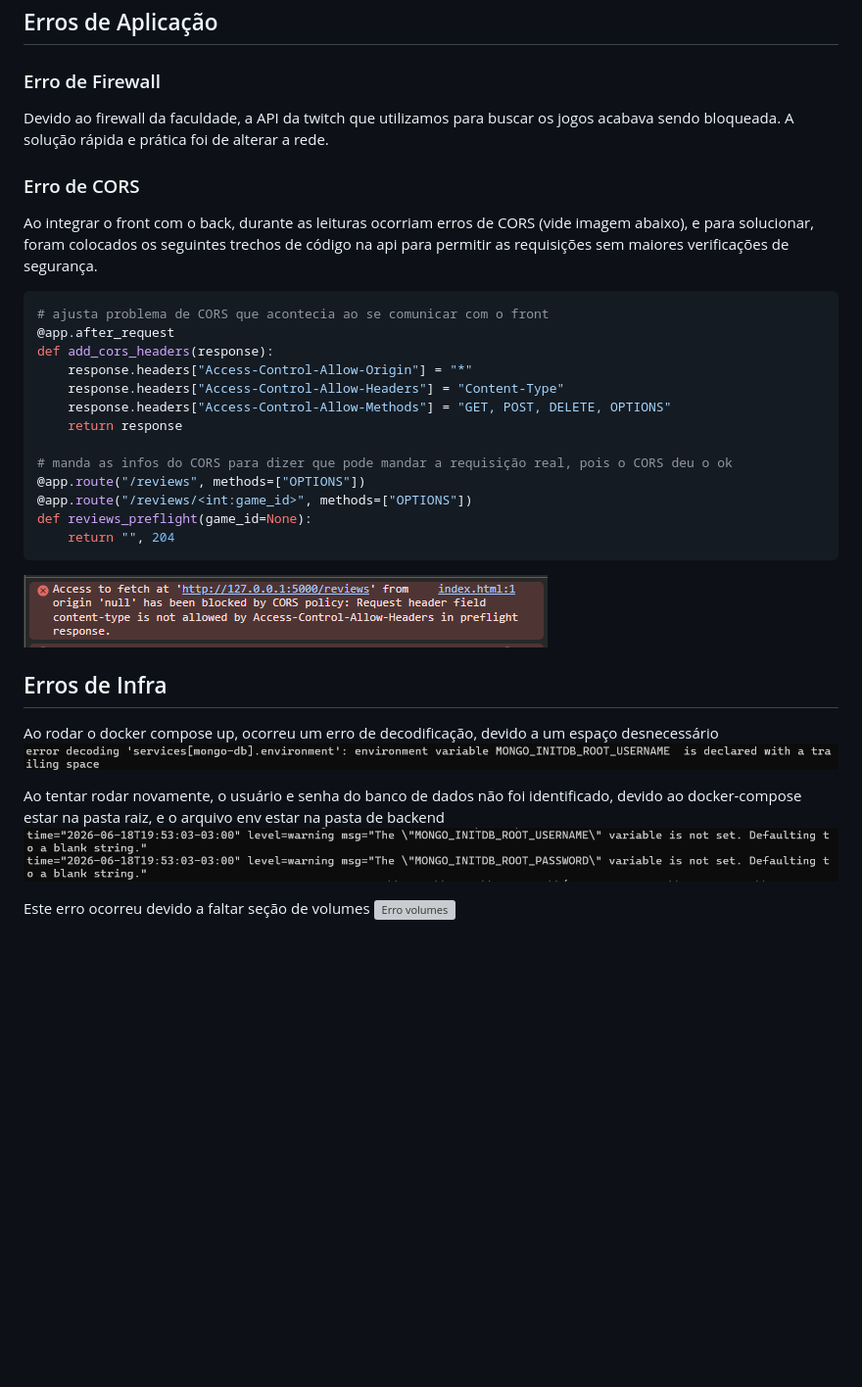
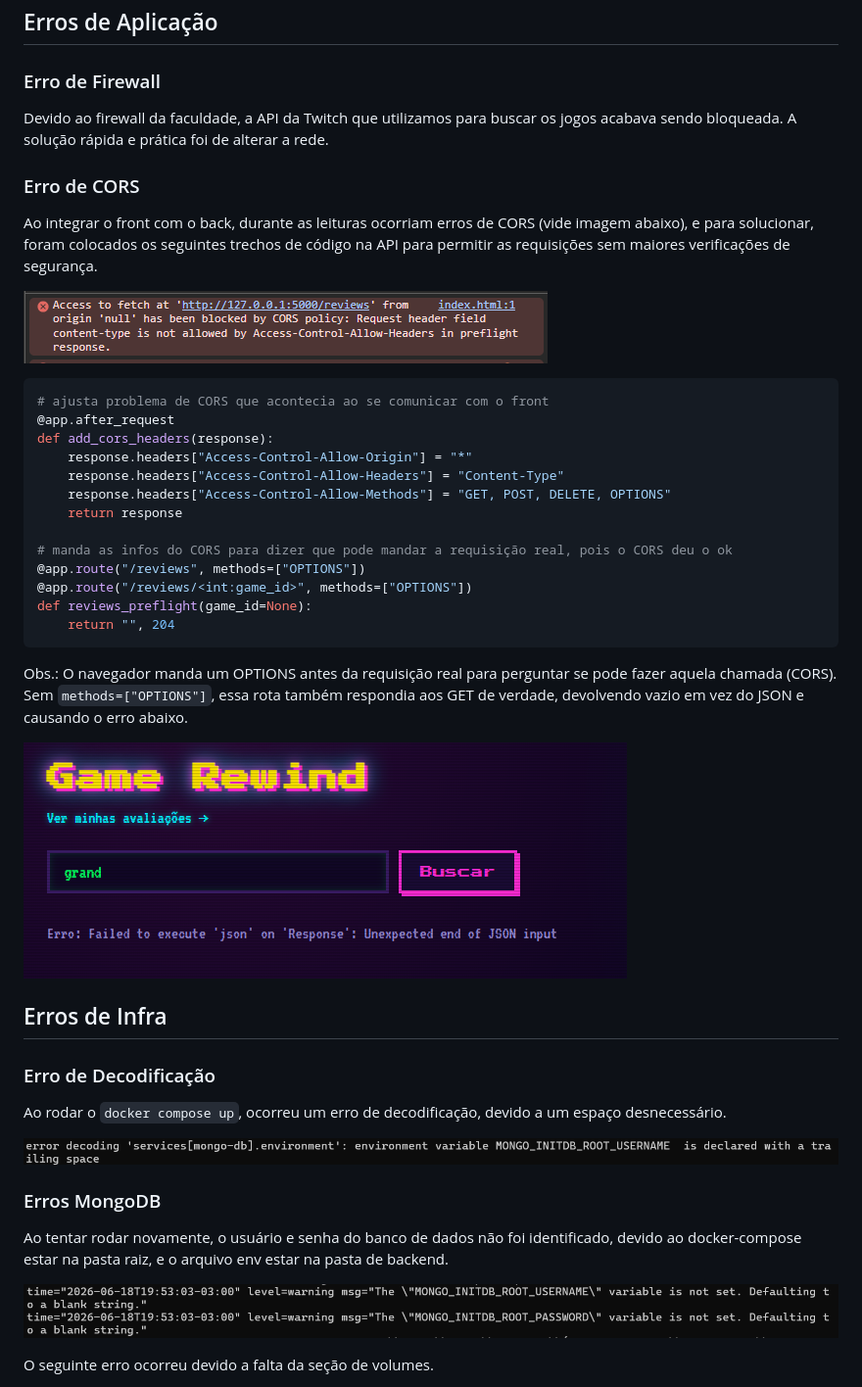
Before and after one commit to mariobbalen/game-rewind, a Markdown page: diario.md, the part around the change printed below. Shown: that part at 98% size. GitHub-like rendering; pictures changed too: imagens/erro_cors2.png (added); blank space fills up the shorter version; grey boxes are pictures that could not be loaded.

Commit message:
corrige problema de busca do env; atualiza diario

````diff
--- a/diario.md
+++ b/diario.md
@@ -3,10 +3,12 @@
 ## Erros de Aplicação
 
 ### Erro de Firewall
-Devido ao firewall da faculdade, a API da twitch que utilizamos para buscar os jogos acabava sendo bloqueada. A solução rápida e prática foi de alterar a rede.
+Devido ao firewall da faculdade, a API da Twitch que utilizamos para buscar os jogos acabava sendo bloqueada. A solução rápida e prática foi de alterar a rede.
 
 ### Erro de CORS
-Ao integrar o front com o back, durante as leituras ocorriam erros de CORS (vide imagem abaixo), e para solucionar, foram colocados os seguintes trechos de código na api para permitir as requisições sem maiores verificações de segurança.
+Ao integrar o front com o back, durante as leituras ocorriam erros de CORS (vide imagem abaixo), e para solucionar, foram colocados os seguintes trechos de código na API para permitir as requisições sem maiores verificações de segurança.
+
+![Erro Cors](/imagens/erro_cors.png)
 
 ```python
 # ajusta problema de CORS que acontecia ao se comunicar com o front
@@ -23,14 +25,25 @@ def add_cors_headers(response):
 def reviews_preflight(game_id=None):
     return "", 204
 ```
-![Erro Cors](/imagens/erro_cors.png)
+
+Obs.: O navegador manda um OPTIONS antes da requisição real para perguntar se pode fazer aquela chamada (CORS). Sem `methods=["OPTIONS"]`, essa rota também respondia aos GET de verdade, devolvendo vazio em vez do JSON e causando o erro abaixo.
+
+![Erro Cors](/imagens/erro_cors2.png)
 
 ## Erros de Infra
-Ao rodar o docker compose up, ocorreu um erro de decodificação, devido a um espaço desnecessário
+
+### Erro de Decodificação
+
+Ao rodar o `docker compose up`, ocorreu um erro de decodificação, devido a um espaço desnecessário.
+
 ![Erro Compose](/imagens/erro_teste_dockerc.png)
 
-Ao tentar rodar novamente, o usuário e senha do banco de dados não foi identificado, devido ao docker-compose estar na pasta raiz, e o arquivo env estar na pasta de backend
-![Erro Usuario e Senha](/imagens/erro_user_e_pass.png)
+### Erros MongoDB
 
-Este erro ocorreu devido a faltar seção de volumes
+Ao tentar rodar novamente, o usuário e senha do banco de dados não foi identificado, devido ao docker-compose estar na pasta raiz, e o arquivo env estar na pasta de backend.
+
+![Erro Usuário e Senha](/imagens/erro_user_e_pass.png)
+
+O seguinte erro ocorreu devido a falta da seção de volumes.
+
 ![Erro volumes](/imagens/falta_volume.webp)
````
Also changed, not shown: other parts of diario.md (+15 -0 lines), 2 other files.
